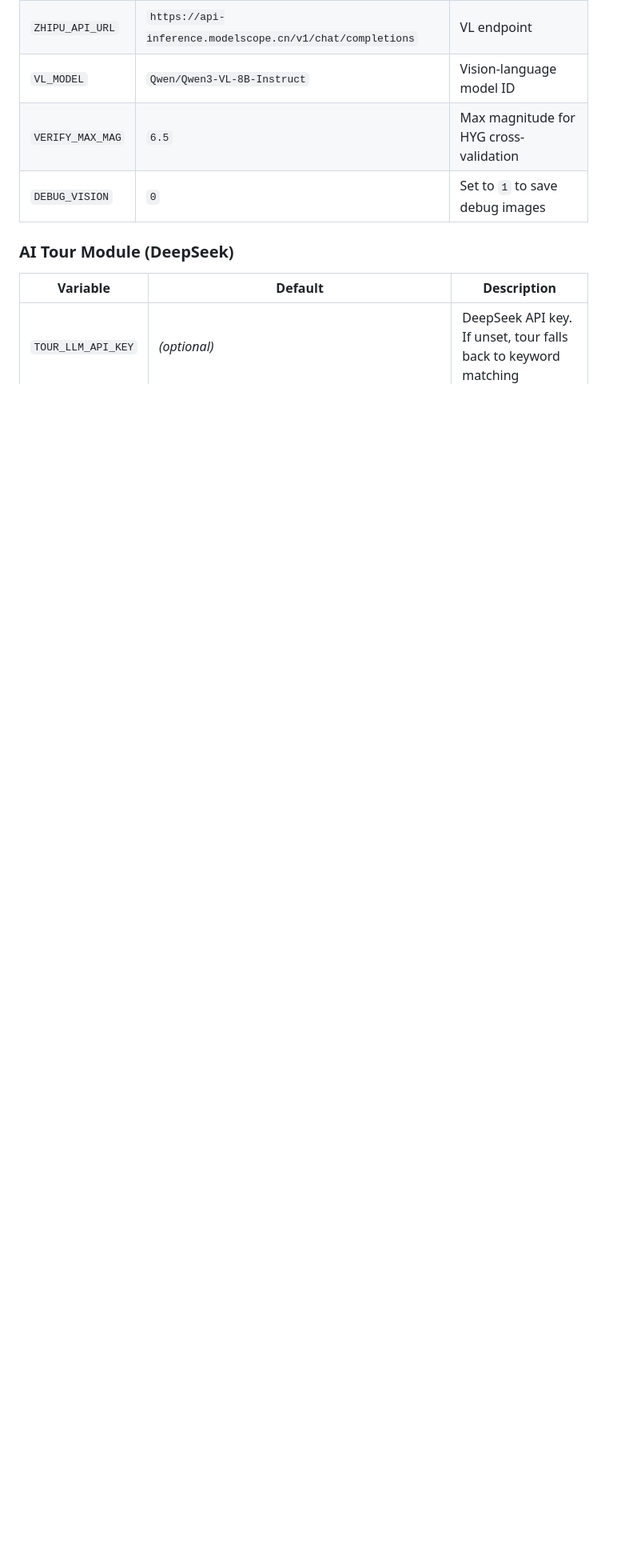
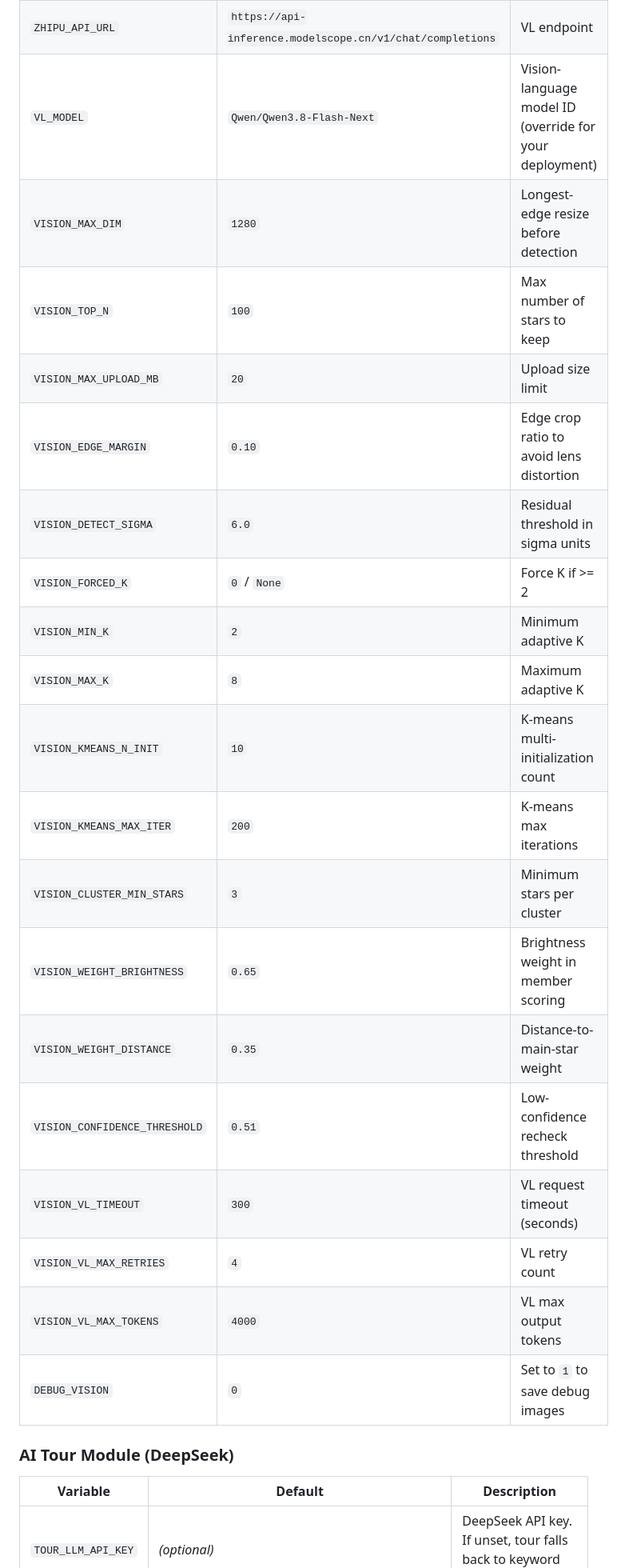
Before and after one commit to mrstones0116/celestial-web-app, a Markdown page: README.md, the part around one of its changes. Shown at 80% size. Rendered like a GitHub page; blank space fills up the shorter version.

```diff
--- a/README.md
+++ b/README.md
@@ -140,6 +146,22 @@ All configuration lives in `backend/.env`:
 | `ZHIPU_API_URL` | `https://api-inference.modelscope.cn/v1/chat/completions` | VL endpoint |
-| `VL_MODEL` | `Qwen/Qwen3-VL-8B-Instruct` | Vision-language model ID |
-| `VERIFY_MAX_MAG` | `6.5` | Max magnitude for HYG cross-validation |
+| `VL_MODEL` | `Qwen/Qwen3.8-Flash-Next` | Vision-language model ID (override for your deployment) |
+| `VISION_MAX_DIM` | `1280` | Longest-edge resize before detection |
+| `VISION_TOP_N` | `100` | Max number of stars to keep |
+| `VISION_MAX_UPLOAD_MB` | `20` | Upload size limit |
+| `VISION_EDGE_MARGIN` | `0.10` | Edge crop ratio to avoid lens distortion |
+| `VISION_DETECT_SIGMA` | `6.0` | Residual threshold in sigma units |
+| `VISION_FORCED_K` | `0` / `None` | Force K if >= 2 |
+| `VISION_MIN_K` | `2` | Minimum adaptive K |
+| `VISION_MAX_K` | `8` | Maximum adaptive K |
+| `VISION_KMEANS_N_INIT` | `10` | K-means multi-initialization count |
+| `VISION_KMEANS_MAX_ITER` | `200` | K-means max iterations |
+| `VISION_CLUSTER_MIN_STARS` | `3` | Minimum stars per cluster |
+| `VISION_WEIGHT_BRIGHTNESS` | `0.65` | Brightness weight in member scoring |
+| `VISION_WEIGHT_DISTANCE` | `0.35` | Distance-to-main-star weight |
+| `VISION_CONFIDENCE_THRESHOLD` | `0.51` | Low-confidence recheck threshold |
+| `VISION_VL_TIMEOUT` | `300` | VL request timeout (seconds) |
+| `VISION_VL_MAX_RETRIES` | `4` | VL retry count |
+| `VISION_VL_MAX_TOKENS` | `4000` | VL max output tokens |
 | `DEBUG_VISION` | `0` | Set to `1` to save debug images |
 
 ### AI Tour Module (DeepSeek)
```
Also changed, not shown: other parts of README.md (+63 -22 lines).
